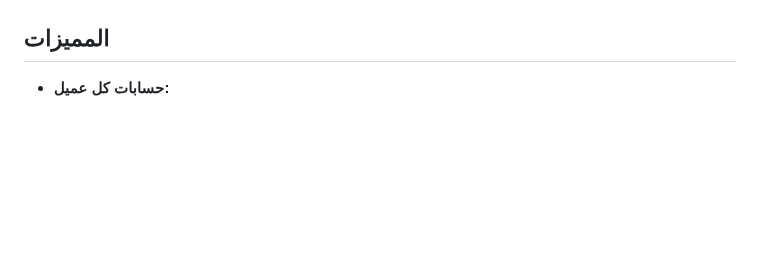
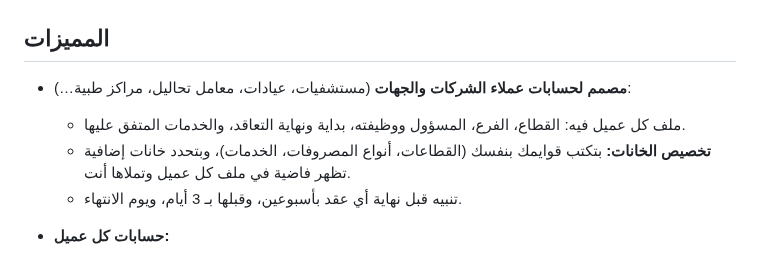
Before and after one commit to Minapotter55/test-1, a Markdown page: README.md, the part around the change. Drawn GitHub-style; blank space fills up the shorter version.

```diff
--- a/README.md
+++ b/README.md
@@ -8,6 +8,10 @@
 
 ## المميزات
 
+- **مصمم لحسابات عملاء الشركات والجهات** (مستشفيات، عيادات، معامل تحاليل، مراكز طبية…):
+  - ملف كل عميل فيه: القطاع، الفرع، المسؤول ووظيفته، بداية ونهاية التعاقد، والخدمات المتفق عليها.
+  - **تخصيص الخانات:** بتكتب قوايمك بنفسك (القطاعات، أنواع المصروفات، الخدمات)، وبتحدد خانات إضافية تظهر فاضية في ملف كل عميل وتملاها أنت.
+  - تنبيه قبل نهاية أي عقد بأسبوعين، وقبلها بـ 3 أيام، ويوم الانتهاء.
 - **حسابات كل عميل:**
   - سعر لكل عميل: اشتراك شهري أو مبلغ مرة واحدة.
   - زرار **"استلمت فلوس"**: بيسدد الفواتير المفتوحة الأول، والباقي بيتسجل دفعة جديدة.
```
Also changed, not shown: docs/screenshots/6-customer-form.png (added), docs/screenshots/7-customize.png (added), 17 other files.
